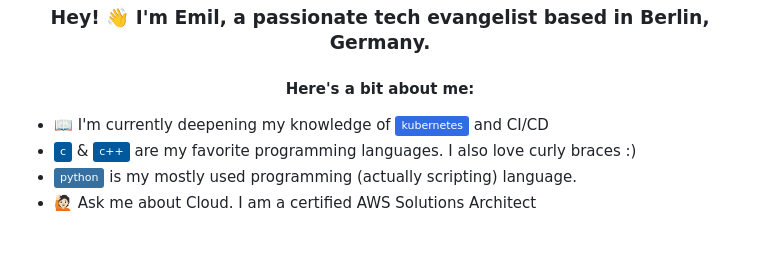
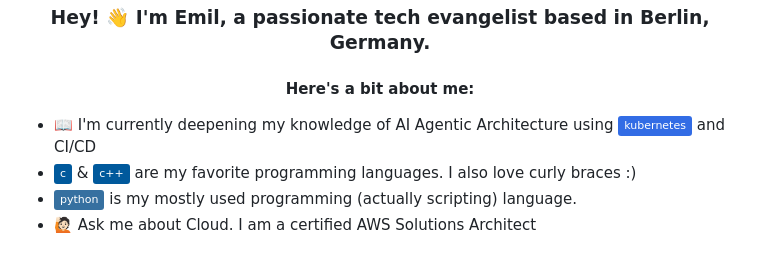
Before and after one commit to a8ns/a8ns, a Markdown page: ReadMe.md, the part around the change. GitHub-like rendering; badges without logos.

```diff
--- a/ReadMe.md
+++ b/ReadMe.md
@@ -22,7 +22,7 @@
 <h3 align="center">Hey! 👋 I'm Emil, a passionate tech evangelist based in Berlin, Germany.</h3> <h4 align="center">Here's a bit about me:</h4>
 <p align="center">
 <ul>
-<li>📖 I'm currently deepening my knowledge of <img alt="k8s" src="https://img.shields.io/badge/kubernetes-%23326ce5.svg?style=flat&logo=kubernetes&logoColor=white"> and CI/CD</li>
+<li>📖 I'm currently deepening my knowledge of AI Agentic Architecture using <img alt="k8s" src="https://img.shields.io/badge/kubernetes-%23326ce5.svg?style=flat&logo=kubernetes&logoColor=white"> and CI/CD</li>
 <li><img alt="C" src="https://img.shields.io/badge/c-%2300599C.svg?style=flat&logo=c&logoColor=white"> & <img alt="C++" src="https://img.shields.io/badge/c++-%2300599C.svg?style=flat&logo=c&logoColor=white"> are my favorite programming languages. I also love curly braces :)</li>
 <li><img alt="Python" src="https://img.shields.io/badge/python-3670A0?style=flat&logo=python&logoColor=ffdd54"> is my mostly used programming (actually scripting) language.
 </li>
```
